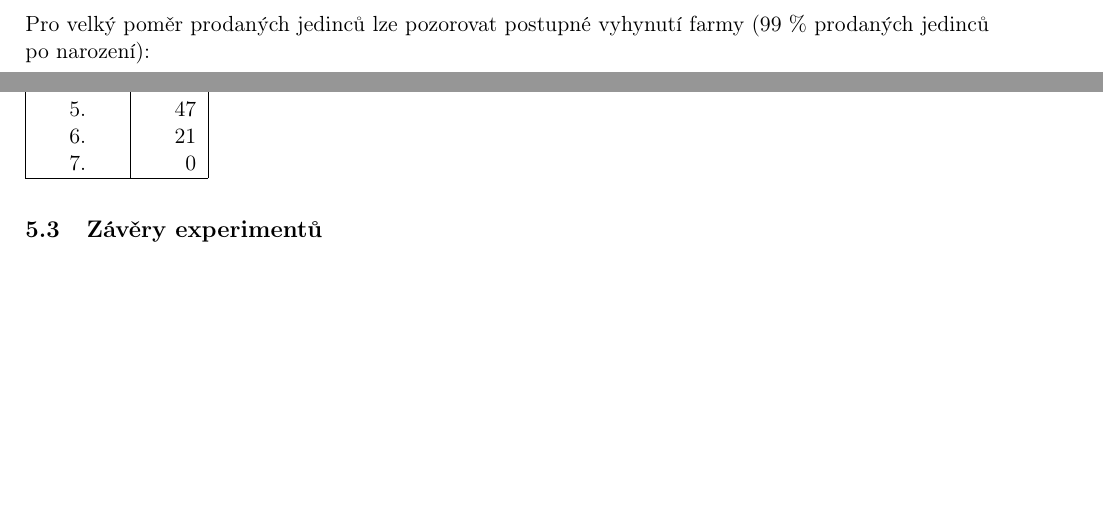
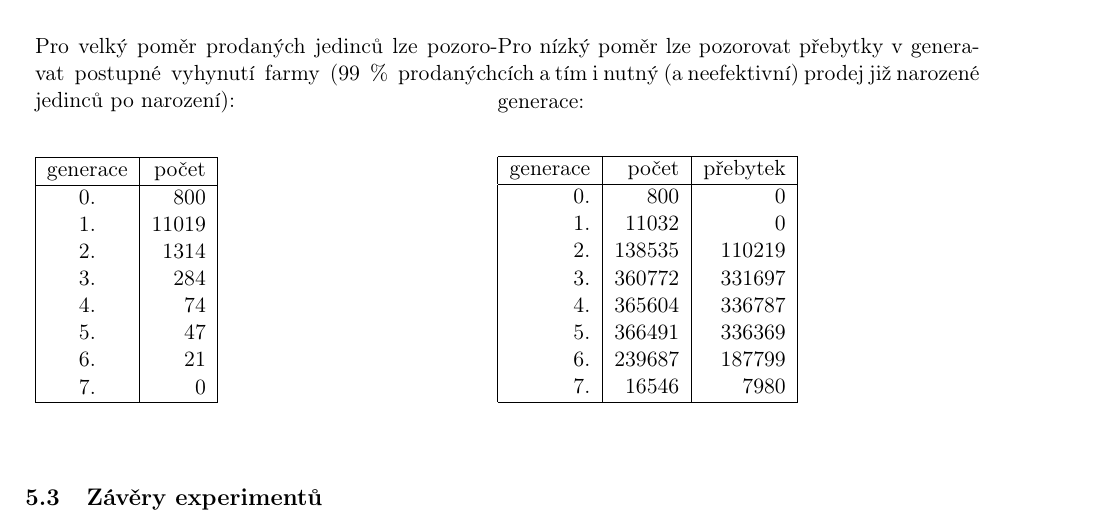
Before and after one commit to thejoeejoee/IMS-VUT-BIT-2018-2019, a LaTeX document (doc/doc.tex): two parts of pages 5 and 6 of 6 before the commit and part of page 6 of 6 after it, the two joined at a grey line, cut so that both start at the same text, the shorter picture padded with empty space. Compiled offline with pdfLaTeX.

Commit message:
Experiments doc

```diff
--- a/doc/doc.tex
+++ b/doc/doc.tex
@@ -28,6 +28,7 @@
 \usepackage{lipsum}
 \usepackage{svg}
 \usepackage{gensymb}
+\usepackage{caption}
 
 %\usepackage{fancyhdr}
 
@@ -212,23 +213,51 @@ aboveskip=0pt,
     \subsection{Dokumentace jednotlivých experimentů}
 
     \subsubsection{Poměr jedinců k exportu}
+    \begin{figure}[H]
+        \centering
+        \begin{minipage}{.48\textwidth}
             Pro velký poměr prodaných jedinců lze pozorovat postupné vyhynutí farmy (99 \% prodaných jedinců po narození):
+            \begin{center}
                 \begin{table}[H]
                     \begin{tabular}{|c|r|}
                         \hline
                         generace & počet \\
                         \hline
-             0. &  800  \\
-             1. &  11019  \\
-             2. &  1314  \\
-             3. &  284  \\
-             4. &  74  \\
-             5. &  47  \\
-             6. &  21  \\
-             7. &  0  \\
+                        0. & 800  \\
+                        1. & 11019  \\
+                        2. & 1314  \\
+                        3. & 284  \\
+                        4. & 74  \\
+                        5. & 47  \\
+                        6. & 21  \\
+                        7. & 0  \\
                         \hline
                     \end{tabular}
                 \end{table}
+            \end{center}
+        \end{minipage}%
+        \begin{minipage}{.5\textwidth}
+            Pro nízký poměr lze pozorovat přebytky v generacích a tím i nutný (a neefektivní) prodej již narozené generace:
+            \begin{center}
+                \begin{table}[H]
+                    \begin{tabular}{|r|r|r|}
+                        \hline
+                        generace & počet & přebytek \\
+                        \hline
+                        0. & 800 & 0 \\
+                        1. & 11032 & 0 \\
+                        2. & 138535 & 110219 \\
+                        3. & 360772 & 331697 \\
+                        4. & 365604 & 336787 \\
+                        5. & 366491 & 336369 \\
+                        6. & 239687 & 187799 \\
+                        7. & 16546 & 7980 \\
+                        \hline
+                    \end{tabular}
+                \end{table}
+            \end{center}
+        \end{minipage}
+    \end{figure}
 
     \subsection{Závěry experimentů}
 
```
Also changed, not shown: 1 other file. Lines whose indentation alone changed are shown as unchanged.
